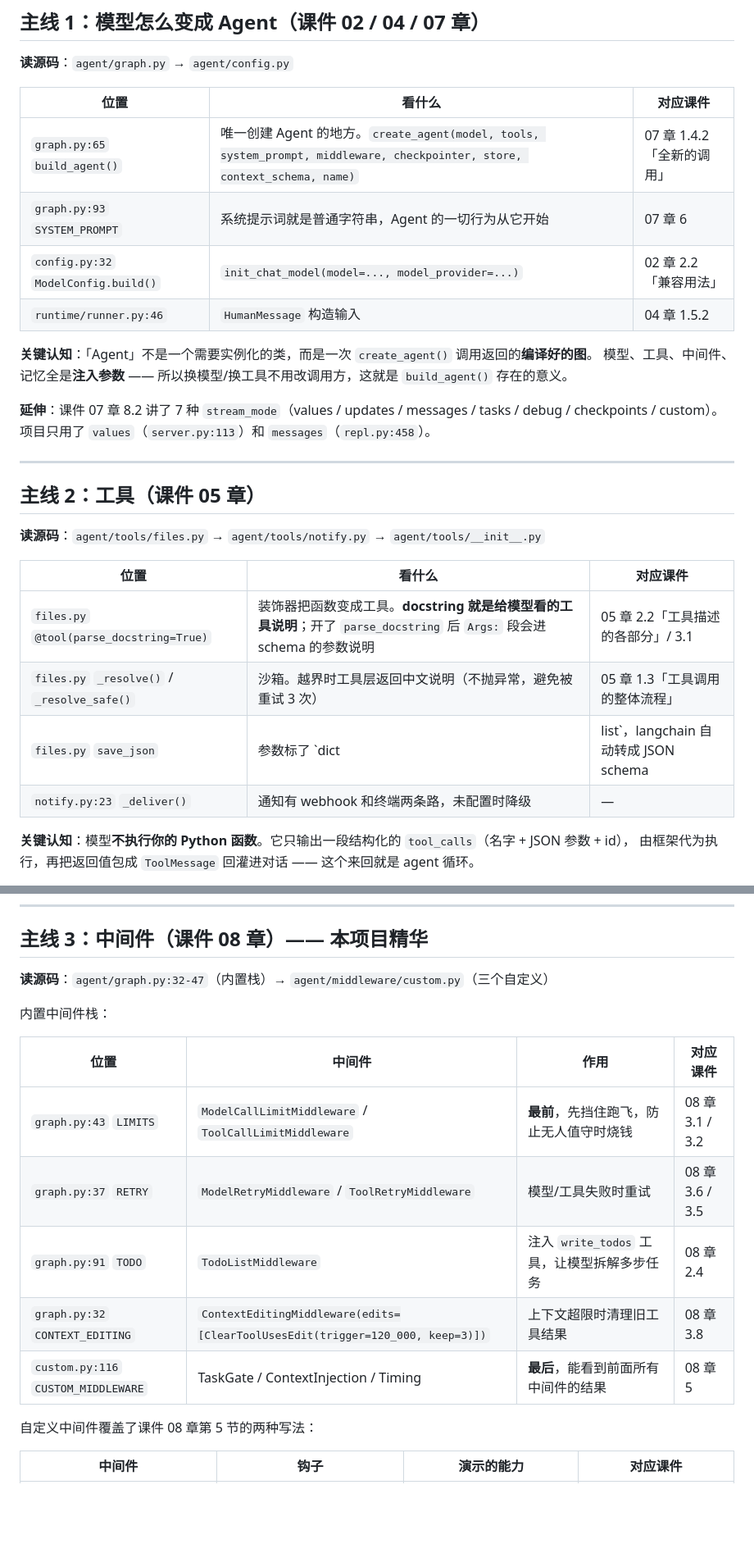
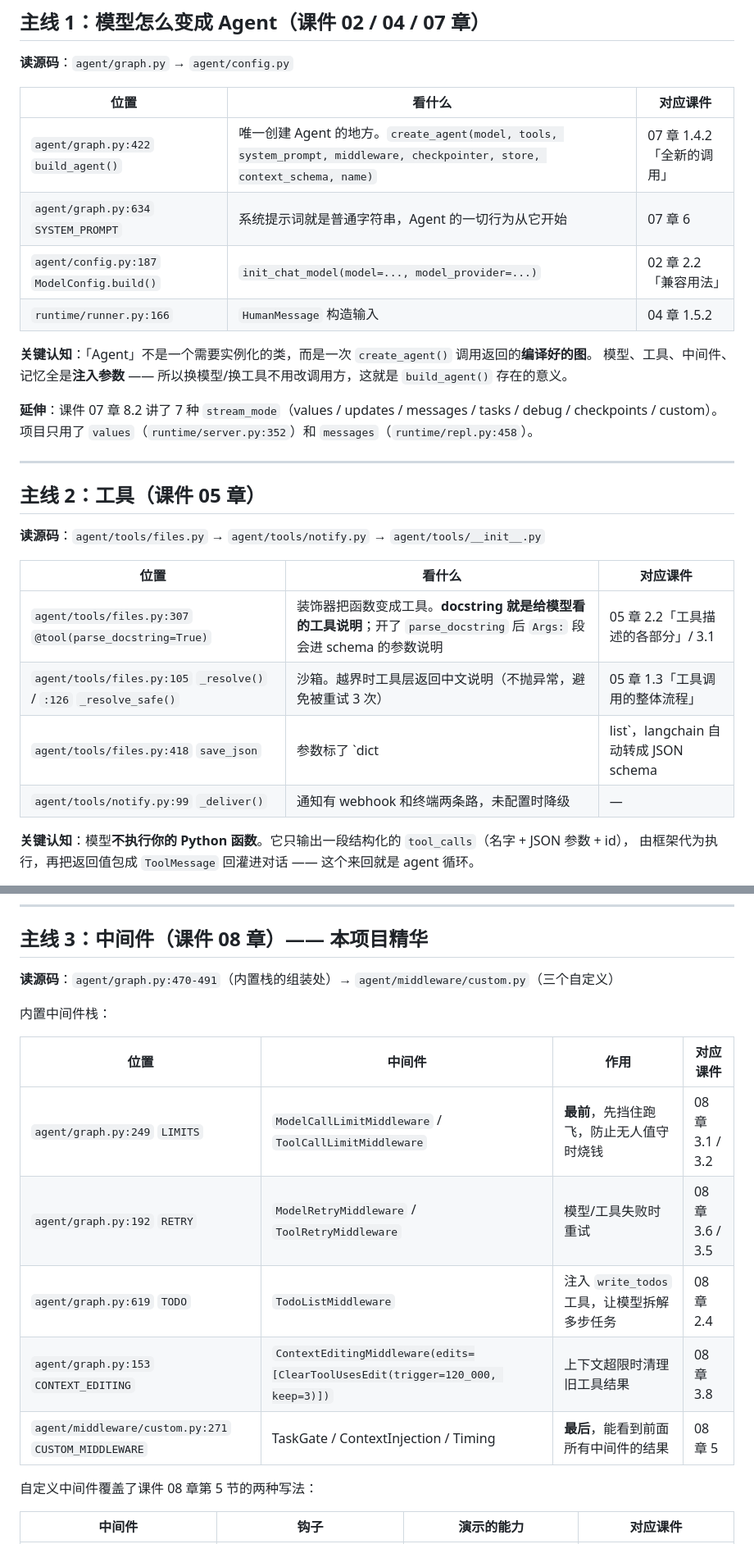
Before and after one commit to MingquanFeng/langchain-automation-agent, a Markdown page: LEARNING.md, 2 parts joined by grey strips. Shown at 82% size. Drawn GitHub-style; blank space fills up the shorter version.

Commit message:
docs: 修正 LEARNING.md 中过期的代码行号引用
- 按当前源码核对 24 处 .py:N 引用，逐一校正到实际定义位置
- 补齐工具层表格缺失的行号（files.py / notify.py）
- 将开头「1100 行」改为实际规模 4200 行

Co-Authored-By: Claude Fable 5 <noreply@anthropic.com>

```diff
--- a/LEARNING.md
+++ b/LEARNING.md
@@ -29,16 +29,16 @@
 
 | 位置 | 看什么 | 对应课件 |
 |---|---|---|
-| `graph.py:65` `build_agent()` | 唯一创建 Agent 的地方。`create_agent(model, tools, system_prompt, middleware, checkpointer, store, context_schema, name)` | 07 章 1.4.2「全新的调用」 |
-| `graph.py:93` `SYSTEM_PROMPT` | 系统提示词就是普通字符串，Agent 的一切行为从它开始 | 07 章 6 |
-| `config.py:32` `ModelConfig.build()` | `init_chat_model(model=..., model_provider=...)` | 02 章 2.2「兼容用法」 |
-| `runtime/runner.py:46` | `HumanMessage` 构造输入 | 04 章 1.5.2 |
+| `agent/graph.py:422` `build_agent()` | 唯一创建 Agent 的地方。`create_agent(model, tools, system_prompt, middleware, checkpointer, store, context_schema, name)` | 07 章 1.4.2「全新的调用」 |
+| `agent/graph.py:634` `SYSTEM_PROMPT` | 系统提示词就是普通字符串，Agent 的一切行为从它开始 | 07 章 6 |
+| `agent/config.py:187` `ModelConfig.build()` | `init_chat_model(model=..., model_provider=...)` | 02 章 2.2「兼容用法」 |
+| `runtime/runner.py:166` | `HumanMessage` 构造输入 | 04 章 1.5.2 |
 
 **关键认知**：「Agent」不是一个需要实例化的类，而是一次 `create_agent()` 调用返回的**编译好的图**。
 模型、工具、中间件、记忆全是**注入参数** —— 所以换模型/换工具不用改调用方，这就是 `build_agent()` 存在的意义。
 
 **延伸**：课件 07 章 8.2 讲了 7 种 `stream_mode`（values / updates / messages / tasks / debug / checkpoints / custom）。
-项目只用了 `values`（`server.py:113`）和 `messages`（`repl.py:458`）。
+项目只用了 `values`（`runtime/server.py:352`）和 `messages`（`runtime/repl.py:458`）。
 
 ---
 
@@ -48,10 +48,10 @@
 
 | 位置 | 看什么 | 对应课件 |
 |---|---|---|
-| `files.py` `@tool(parse_docstring=True)` | 装饰器把函数变成工具。**docstring 就是给模型看的工具说明**；开了 `parse_docstring` 后 `Args:` 段会进 schema 的参数说明 | 05 章 2.2「工具描述的各部分」/ 3.1 |
-| `files.py` `_resolve()` / `_resolve_safe()` | 沙箱。越界时工具层返回中文说明（不抛异常，避免被重试 3 次） | 05 章 1.3「工具调用的整体流程」 |
-| `files.py` `save_json` | 参数标了 `dict | list`，langchain 自动转成 JSON schema | 05 章 2.2.4「参数类型」 |
-| `notify.py:23` `_deliver()` | 通知有 webhook 和终端两条路，未配置时降级 | — |
+| `agent/tools/files.py:307` `@tool(parse_docstring=True)` | 装饰器把函数变成工具。**docstring 就是给模型看的工具说明**；开了 `parse_docstring` 后 `Args:` 段会进 schema 的参数说明 | 05 章 2.2「工具描述的各部分」/ 3.1 |
+| `agent/tools/files.py:105` `_resolve()` / `:126` `_resolve_safe()` | 沙箱。越界时工具层返回中文说明（不抛异常，避免被重试 3 次） | 05 章 1.3「工具调用的整体流程」 |
+| `agent/tools/files.py:418` `save_json` | 参数标了 `dict | list`，langchain 自动转成 JSON schema | 05 章 2.2.4「参数类型」 |
+| `agent/tools/notify.py:99` `_deliver()` | 通知有 webhook 和终端两条路，未配置时降级 | — |
 
 **关键认知**：模型**不执行你的 Python 函数**。它只输出一段结构化的 `tool_calls`（名字 + JSON 参数 + id），
 由框架代为执行，再把返回值包成 `ToolMessage` 回灌进对话 —— 这个来回就是 agent 循环。
@@ -64,17 +64,17 @@
 
 ## 主线 3：中间件（课件 08 章）—— 本项目精华
 
-**读源码**：`agent/graph.py:32-47`（内置栈）→ `agent/middleware/custom.py`（三个自定义）
+**读源码**：`agent/graph.py:470-491`（内置栈的组装处）→ `agent/middleware/custom.py`（三个自定义）
 
 内置中间件栈：
 
 | 位置 | 中间件 | 作用 | 对应课件 |
 |---|---|---|---|
-| `graph.py:43` `LIMITS` | `ModelCallLimitMiddleware` / `ToolCallLimitMiddleware` | **最前**，先挡住跑飞，防止无人值守时烧钱 | 08 章 3.1 / 3.2 |
-| `graph.py:37` `RETRY` | `ModelRetryMiddleware` / `ToolRetryMiddleware` | 模型/工具失败时重试 | 08 章 3.6 / 3.5 |
-| `graph.py:91` `TODO` | `TodoListMiddleware` | 注入 `write_todos` 工具，让模型拆解多步任务 | 08 章 2.4 |
-| `graph.py:32` `CONTEXT_EDITING` | `ContextEditingMiddleware(edits=[ClearToolUsesEdit(trigger=120_000, keep=3)])` | 上下文超限时清理旧工具结果 | 08 章 3.8 |
-| `custom.py:116` `CUSTOM_MIDDLEWARE` | TaskGate / ContextInjection / Timing | **最后**，能看到前面所有中间件的结果 | 08 章 5 |
+| `agent/graph.py:249` `LIMITS` | `ModelCallLimitMiddleware` / `ToolCallLimitMiddleware` | **最前**，先挡住跑飞，防止无人值守时烧钱 | 08 章 3.1 / 3.2 |
+| `agent/graph.py:192` `RETRY` | `ModelRetryMiddleware` / `ToolRetryMiddleware` | 模型/工具失败时重试 | 08 章 3.6 / 3.5 |
+| `agent/graph.py:619` `TODO` | `TodoListMiddleware` | 注入 `write_todos` 工具，让模型拆解多步任务 | 08 章 2.4 |
+| `agent/graph.py:153` `CONTEXT_EDITING` | `ContextEditingMiddleware(edits=[ClearToolUsesEdit(trigger=120_000, keep=3)])` | 上下文超限时清理旧工具结果 | 08 章 3.8 |
+| `agent/middleware/custom.py:271` `CUSTOM_MIDDLEWARE` | TaskGate / ContextInjection / Timing | **最后**，能看到前面所有中间件的结果 | 08 章 5 |
 
 自定义中间件覆盖了课件 08 章第 5 节的两种写法：
 
```
Also changed, not shown: other parts of LEARNING.md (+9 -9 lines).
